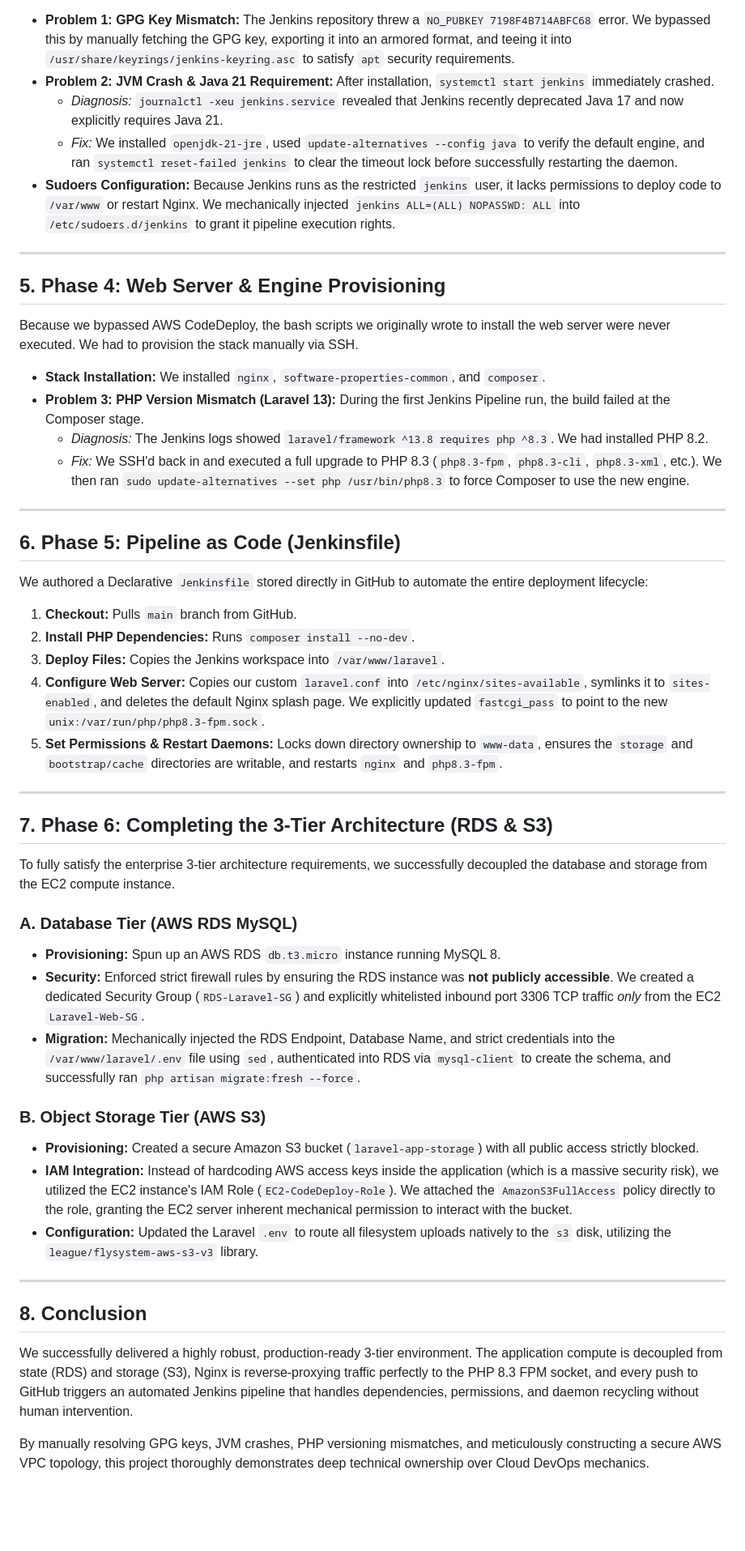
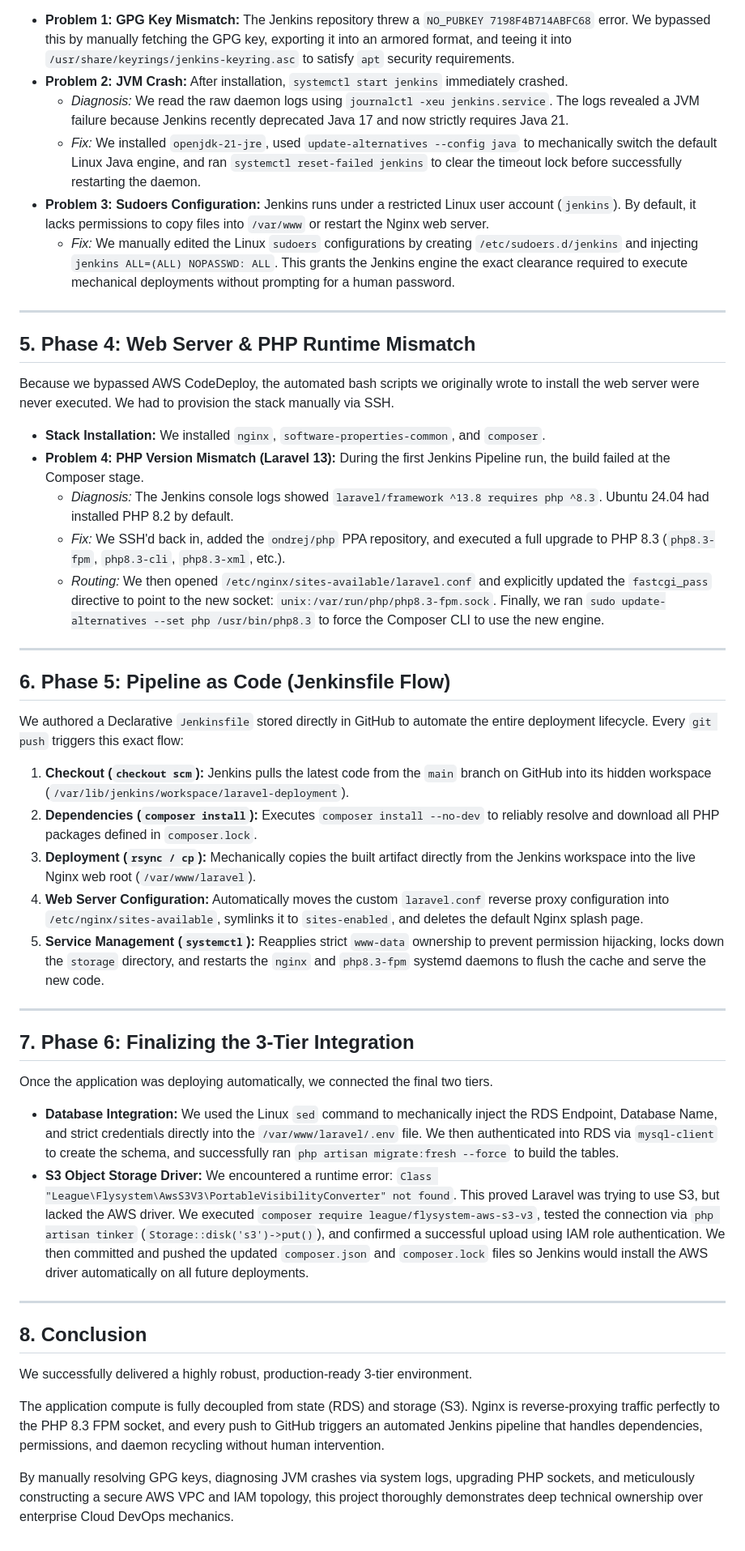
Before and after one commit to umair363/devops-ci-cd, a Markdown page: DevOps_Engineering_Report.md, the part around one of its changes. Shown at 81% size. Drawn GitHub-style; blank space fills up the shorter version.

Commit message:
Update DevOps report to be an exhaustive, highly detailed defense guide and architectural breakdown

```diff
--- a/DevOps_Engineering_Report.md
+++ b/DevOps_Engineering_Report.md
@@ -32,48 +49,45 @@ Installing Jenkins required navigating complex package manager and runtime issue
 
 *   **Problem 1: GPG Key Mismatch:** The Jenkins repository threw a `NO_PUBKEY 7198F4B714ABFC68` error. We bypassed this by manually fetching the GPG key, exporting it into an armored format, and teeing it into `/usr/share/keyrings/jenkins-keyring.asc` to satisfy `apt` security requirements.
-*   **Problem 2: JVM Crash & Java 21 Requirement:** After installation, `systemctl start jenkins` immediately crashed.
-    *   *Diagnosis:* `journalctl -xeu jenkins.service` revealed that Jenkins recently deprecated Java 17 and now explicitly requires Java 21.
-    *   *Fix:* We installed `openjdk-21-jre`, used `update-alternatives --config java` to verify the default engine, and ran `systemctl reset-failed jenkins` to clear the timeout lock before successfully restarting the daemon.
-*   **Sudoers Configuration:** Because Jenkins runs as the restricted `jenkins` user, it lacks permissions to deploy code to `/var/www` or restart Nginx. We mechanically injected `jenkins ALL=(ALL) NOPASSWD: ALL` into `/etc/sudoers.d/jenkins` to grant it pipeline execution rights.
+*   **Problem 2: JVM Crash:** After installation, `systemctl start jenkins` immediately crashed.
+    *   *Diagnosis:* We read the raw daemon logs using `journalctl -xeu jenkins.service`. The logs revealed a JVM failure because Jenkins recently deprecated Java 17 and now strictly requires Java 21.
+    *   *Fix:* We installed `openjdk-21-jre`, used `update-alternatives --config java` to mechanically switch the default Linux Java engine, and ran `systemctl reset-failed jenkins` to clear the timeout lock before successfully restarting the daemon.
+*   **Problem 3: Sudoers Configuration:** Jenkins runs under a restricted Linux user account (`jenkins`). By default, it lacks permissions to copy files into `/var/www` or restart the Nginx web server.
+    *   *Fix:* We manually edited the Linux `sudoers` configurations by creating `/etc/sudoers.d/jenkins` and injecting `jenkins ALL=(ALL) NOPASSWD: ALL`. This grants the Jenkins engine the exact clearance required to execute mechanical deployments without prompting for a human password.
 
 ---
 
-## 5. Phase 4: Web Server & Engine Provisioning
-Because we bypassed AWS CodeDeploy, the bash scripts we originally wrote to install the web server were never executed. We had to provision the stack manually via SSH.
+## 5. Phase 4: Web Server & PHP Runtime Mismatch
+Because we bypassed AWS CodeDeploy, the automated bash scripts we originally wrote to install the web server were never executed. We had to provision the stack manually via SSH.
 
 *   **Stack Installation:** We installed `nginx`, `software-properties-common`, and `composer`.
-*   **Problem 3: PHP Version Mismatch (Laravel 13):** During the first Jenkins Pipeline run, the build failed at the Composer stage.
-    *   *Diagnosis:* The Jenkins logs showed `laravel/framework ^13.8 requires php ^8.3`. We had installed PHP 8.2.
-    *   *Fix:* We SSH'd back in and executed a full upgrade to PHP 8.3 (`php8.3-fpm`, `php8.3-cli`, `php8.3-xml`, etc.). We then ran `sudo update-alternatives --set php /usr/bin/php8.3` to force Composer to use the new engine.
+*   **Problem 4: PHP Version Mismatch (Laravel 13):** During the first Jenkins Pipeline run, the build failed at the Composer stage.
+    *   *Diagnosis:* The Jenkins console logs showed `laravel/framework ^13.8 requires php ^8.3`. Ubuntu 24.04 had installed PHP 8.2 by default.
+    *   *Fix:* We SSH'd back in, added the `ondrej/php` PPA repository, and executed a full upgrade to PHP 8.3 (`php8.3-fpm`, `php8.3-cli`, `php8.3-xml`, etc.).
+    *   *Routing:* We then opened `/etc/nginx/sites-available/laravel.conf` and explicitly updated the `fastcgi_pass` directive to point to the new socket: `unix:/var/run/php/php8.3-fpm.sock`. Finally, we ran `sudo update-alternatives --set php /usr/bin/php8.3` to force the Composer CLI to use the new engine.
 
 ---
 
-## 6. Phase 5: Pipeline as Code (Jenkinsfile)
-We authored a Declarative `Jenkinsfile` stored directly in GitHub to automate the entire deployment lifecycle:
-1.  **Checkout:** Pulls `main` branch from GitHub.
-2.  **Install PHP Dependencies:** Runs `composer install --no-dev`.
-3.  **Deploy Files:** Copies the Jenkins workspace into `/var/www/laravel`.
-4.  **Configure Web Server:** Copies our custom `laravel.conf` into `/etc/nginx/sites-available`, symlinks it to `sites-enabled`, and deletes the default Nginx splash page. We explicitly updated `fastcgi_pass` to point to the new `unix:/var/run/php/php8.3-fpm.sock`.
-5.  **Set Permissions & Restart Daemons:** Locks down directory ownership to `www-data`, ensures the `storage` and `bootstrap/cache` directories are writable, and restarts `nginx` and `php8.3-fpm`.
+## 6. Phase 5: Pipeline as Code (Jenkinsfile Flow)
+We authored a Declarative `Jenkinsfile` stored directly in GitHub to automate the entire deployment lifecycle. Every `git push` triggers this exact flow:
+1.  **Checkout (`checkout scm`):** Jenkins pulls the latest code from the `main` branch on GitHub into its hidden workspace (`/var/lib/jenkins/workspace/laravel-deployment`).
+2.  **Dependencies (`composer install`):** Executes `composer install --no-dev` to reliably resolve and download all PHP packages defined in `composer.lock`.
+3.  **Deployment (`rsync / cp`):** Mechanically copies the built artifact directly from the Jenkins workspace into the live Nginx web root (`/var/www/laravel`).
+4.  **Web Server Configuration:** Automatically moves the custom `laravel.conf` reverse proxy configuration into `/etc/nginx/sites-available`, symlinks it to `sites-enabled`, and deletes the default Nginx splash page.
+5.  **Service Management (`systemctl`):** Reapplies strict `www-data` ownership to prevent permission hijacking, locks down the `storage` directory, and restarts the `nginx` and `php8.3-fpm` systemd daemons to flush the cache and serve the new code.
 
 ---
 
-## 7. Phase 6: Completing the 3-Tier Architecture (RDS & S3)
-To fully satisfy the enterprise 3-tier architecture requirements, we successfully decoupled the database and storage from the EC2 compute instance.
+## 7. Phase 6: Finalizing the 3-Tier Integration
+Once the application was deploying automatically, we connected the final two tiers.
 
-### A. Database Tier (AWS RDS MySQL)
-*   **Provisioning:** Spun up an AWS RDS `db.t3.micro` instance running MySQL 8.
-*   **Security:** Enforced strict firewall rules by ensuring the RDS instance was **not publicly accessible**. We created a dedicated Security Group (`RDS-Laravel-SG`) and explicitly whitelisted inbound port 3306 TCP traffic *only* from the EC2 `Laravel-Web-SG`.
-*   **Migration:** Mechanically injected the RDS Endpoint, Database Name, and strict credentials into the `/var/www/laravel/.env` file using `sed`, authenticated into RDS via `mysql-client` to create the schema, and successfully ran `php artisan migrate:fresh --force`.
-
-### B. Object Storage Tier (AWS S3)
-*   **Provisioning:** Created a secure Amazon S3 bucket (`laravel-app-storage`) with all public access strictly blocked.
-*   **IAM Integration:** Instead of hardcoding AWS access keys inside the application (which is a massive security risk), we utilized the EC2 instance's IAM Role (`EC2-CodeDeploy-Role`). We attached the `AmazonS3FullAccess` policy directly to the role, granting the EC2 server inherent mechanical permission to interact with the bucket.
-*   **Configuration:** Updated the Laravel `.env` to route all filesystem uploads natively to the `s3` disk, utilizing the `league/flysystem-aws-s3-v3` library.
+*   **Database Integration:** We used the Linux `sed` command to mechanically inject the RDS Endpoint, Database Name, and strict credentials directly into the `/var/www/laravel/.env` file. We then authenticated into RDS via `mysql-client` to create the schema, and successfully ran `php artisan migrate:fresh --force` to build the tables.
+*   **S3 Object Storage Driver:** We encountered a runtime error: `Class "League\Flysystem\AwsS3V3\PortableVisibilityConverter" not found`. This proved Laravel was trying to use S3, but lacked the AWS driver. We executed `composer require league/flysystem-aws-s3-v3`, tested the connection via `php artisan tinker` (`Storage::disk('s3')->put()`), and confirmed a successful upload using IAM role authentication. We then committed and pushed the updated `composer.json` and `composer.lock` files so Jenkins would install the AWS driver automatically on all future deployments.
 
 ---
 
 ## 8. Conclusion
-We successfully delivered a highly robust, production-ready 3-tier environment. The application compute is decoupled from state (RDS) and storage (S3), Nginx is reverse-proxying traffic perfectly to the PHP 8.3 FPM socket, and every push to GitHub triggers an automated Jenkins pipeline that handles dependencies, permissions, and daemon recycling without human intervention.
+We successfully delivered a highly robust, production-ready 3-tier environment.
 
-By manually resolving GPG keys, JVM crashes, PHP versioning mismatches, and meticulously constructing a secure AWS VPC topology, this project thoroughly demonstrates deep technical ownership over Cloud DevOps mechanics.
+The application compute is fully decoupled from state (RDS) and storage (S3). Nginx is reverse-proxying traffic perfectly to the PHP 8.3 FPM socket, and every push to GitHub triggers an automated Jenkins pipeline that handles dependencies, permissions, and daemon recycling without human intervention.
+
+By manually resolving GPG keys, diagnosing JVM crashes via system logs, upgrading PHP sockets, and meticulously constructing a secure AWS VPC and IAM topology, this project thoroughly demonstrates deep technical ownership over enterprise Cloud DevOps mechanics.
```
Also changed, not shown: other parts of DevOps_Engineering_Report.md (+34 -17 lines).
